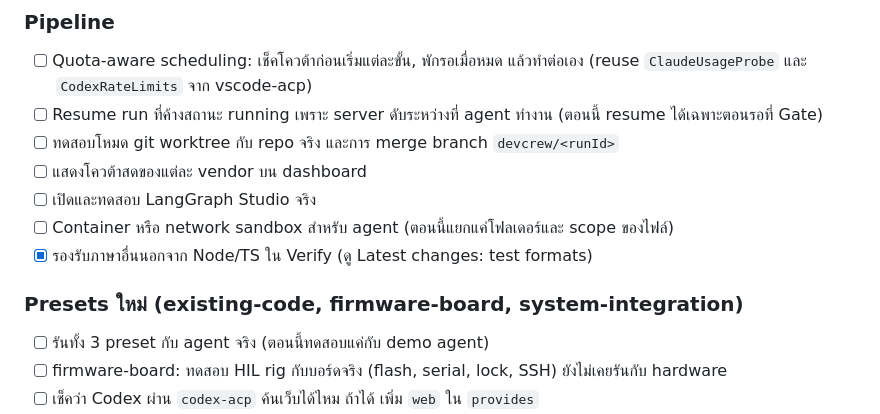
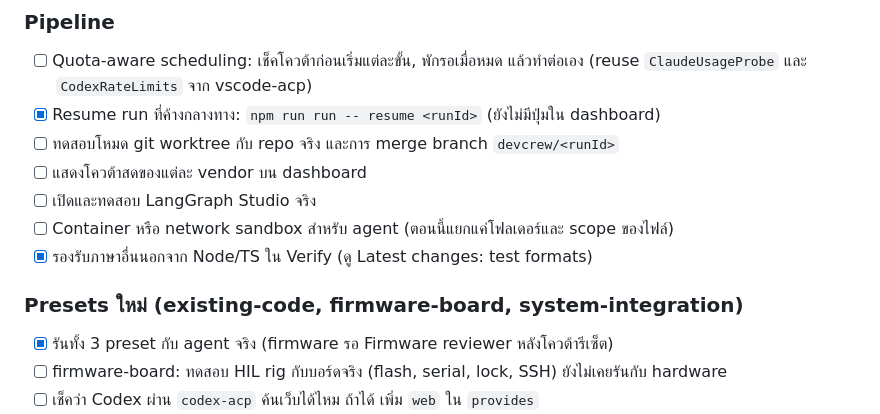
Before and after one commit to aminballoon/DevCrew-Studio, a Markdown page: docs/STATUS.md, the part around one of its changes. Drawn GitHub-style.

```diff
--- a/docs/STATUS.md
+++ b/docs/STATUS.md
@@ -159,7 +182,7 @@
 
 ### Pipeline
 - [ ] Quota-aware scheduling: เช็คโควต้าก่อนเริ่มแต่ละขั้น, พักรอเมื่อหมด แล้วทำต่อเอง (reuse `ClaudeUsageProbe` และ `CodexRateLimits` จาก vscode-acp)
-- [ ] Resume run ที่ค้างสถานะ running เพราะ server ดับระหว่างที่ agent ทำงาน (ตอนนี้ resume ได้เฉพาะตอนรอที่ Gate)
+- [x] Resume run ที่ค้างกลางทาง: `npm run run -- resume <runId>` (ยังไม่มีปุ่มใน dashboard)
 - [ ] ทดสอบโหมด git worktree กับ repo จริง และการ merge branch `devcrew/<runId>`
 - [ ] แสดงโควต้าสดของแต่ละ vendor บน dashboard
 - [ ] เปิดและทดสอบ LangGraph Studio จริง
@@ -167,7 +190,7 @@
 - [x] รองรับภาษาอื่นนอกจาก Node/TS ใน Verify (ดู Latest changes: test formats)
 
 ### Presets ใหม่ (existing-code, firmware-board, system-integration)
-- [ ] รันทั้ง 3 preset กับ agent จริง (ตอนนี้ทดสอบแค่กับ demo agent)
+- [x] รันทั้ง 3 preset กับ agent จริง (firmware รอ Firmware reviewer หลังโควต้ารีเซ็ต)
 - [ ] firmware-board: ทดสอบ HIL rig กับบอร์ดจริง (flash, serial, lock, SSH) ยังไม่เคยรันกับ hardware
 - [ ] เช็คว่า Codex ผ่าน `codex-acp` ค้นเว็บได้ไหม ถ้าได้ เพิ่ม `web` ใน `provides`
 - [ ] ส่งต่อจาก design pipeline ไป build pipeline (ใช้ branch ของ design เป็น source) ตอนนี้ต้องทำเอง
```
Also changed, not shown: other parts of docs/STATUS.md (+23 -0 lines).
